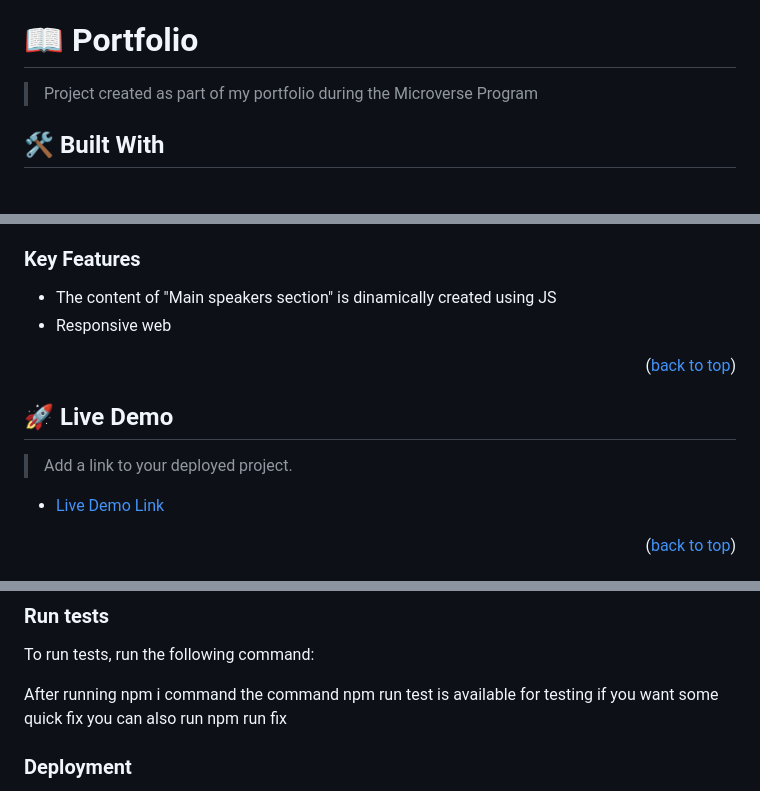
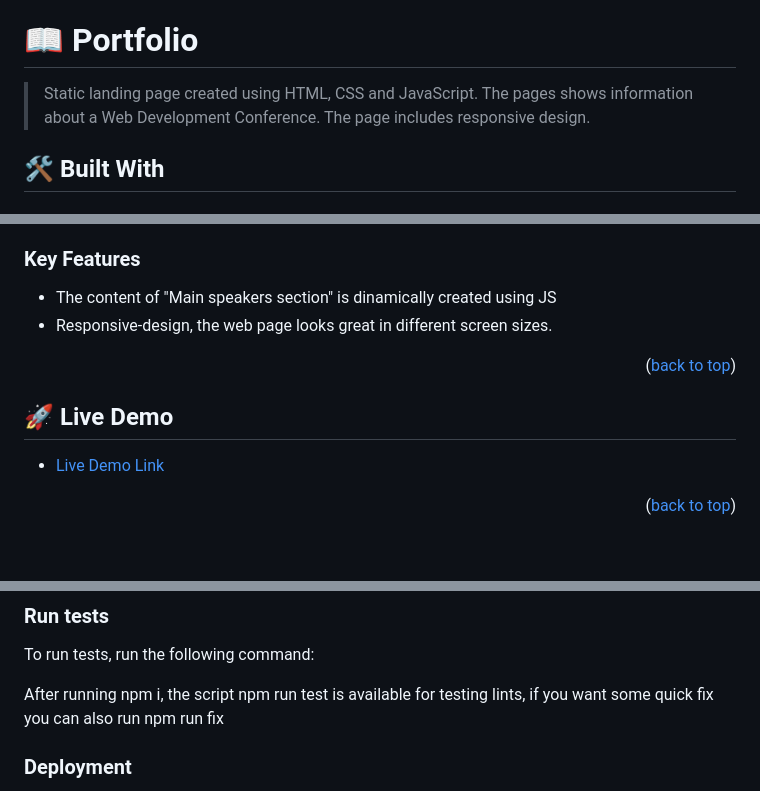
Before and after one commit to DavidEspinoG/microverse_capstone_one, a Markdown page: README.MD, 3 parts joined by grey strips. Rendered like a GitHub page; blank space fills up the shorter version.

```diff
--- a/README.MD
+++ b/README.MD
@@ -25,7 +25,7 @@
 
 # 📖 Portfolio <a id="about-project"></a>
 
-> Project created as part of my portfolio during the Microverse Program
+> Static landing page created using HTML, CSS and JavaScript. The pages shows information about a Web Development Conference. The page includes responsive design.
 
 ## 🛠 Built With <a id="built-with"></a>
 
@@ -59,15 +59,13 @@
 ### Key Features <a id="key-features"></a>
 
 - The content of "Main speakers section" is dinamically created using JS
-- Responsive web
+- Responsive-design, the web page looks great in different screen sizes.
 
 <p align="right">(<a href="#readme-top">back to top</a>)</p>
 
 <!-- LIVE DEMO -->
 
 ## 🚀 Live Demo <a id="live-demo"></a>
-
-> Add a link to your deployed project.
 
 
 - [Live Demo Link](https://davidespinog.github.io/microverse_capstone_one/)
@@ -110,7 +108,7 @@ To run the project just open it in VS and run liveServer
 
 To run tests, run the following command:
 
-After running npm i command the command npm run test is available for testing
+After running npm i,  the script npm run test is available for testing lints,
 if you want some quick fix you can also run npm run fix
 ### Deployment
 
```
